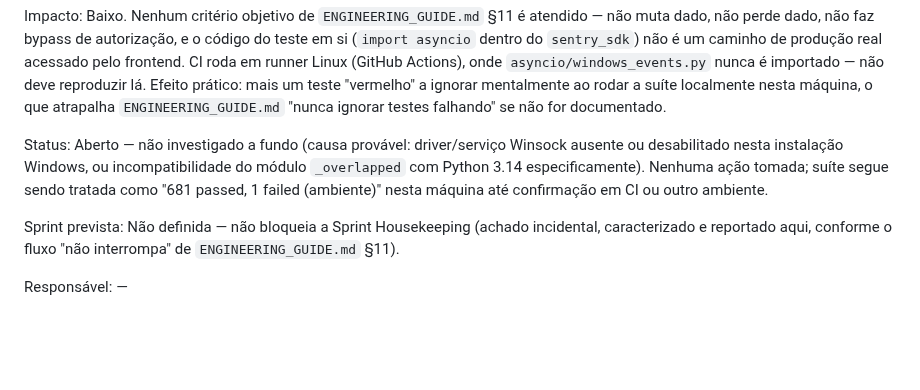
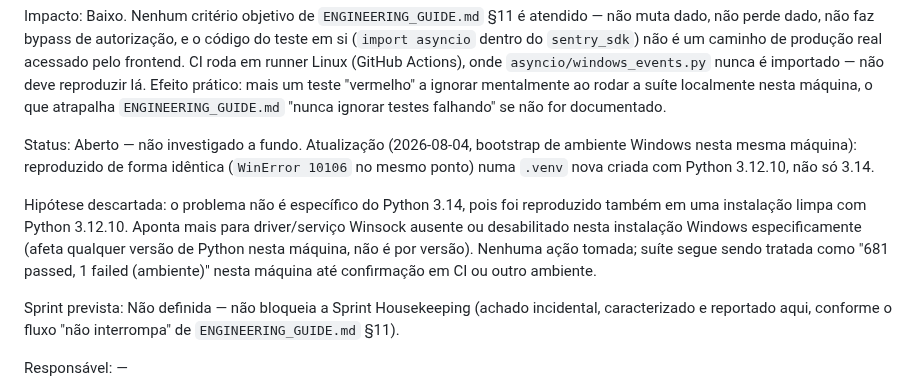
Before and after one commit to TaldoDustin/assistencia_system, a Markdown page: docs/operations/KNOWN_ISSUES.md, the part around the change. Rendered like a GitHub page; blank space fills up the shorter version.

Commit message:
docs(known-issues): update KI-030 investigation
Reproduced the same WinError 10106 on a fresh Python 3.12.10 venv,
not just 3.14 as originally theorized. Discards the "Python
3.14-specific" hypothesis and points instead at a Winsock/LSP issue
on this Windows install, independent of Python version.

```diff
--- a/docs/operations/KNOWN_ISSUES.md
+++ b/docs/operations/KNOWN_ISSUES.md
@@ -1024,10 +1024,15 @@ um caminho de produção real acessado pelo frontend. CI roda em runner Linux (G
 `ENGINEERING_GUIDE.md` "nunca ignorar testes falhando" se não for documentado.
 
 Status:
-Aberto — não investigado a fundo (causa provável: driver/serviço Winsock ausente ou desabilitado nesta
-instalação Windows, ou incompatibilidade do módulo `_overlapped` com Python 3.14 especificamente).
-Nenhuma ação tomada; suíte segue sendo tratada como "681 passed, 1 failed (ambiente)" nesta máquina até
-confirmação em CI ou outro ambiente.
+Aberto — não investigado a fundo. Atualização (2026-08-04, bootstrap de ambiente Windows nesta mesma
+máquina): reproduzido de forma idêntica (`WinError 10106` no mesmo ponto) numa `.venv` nova criada com
+Python 3.12.10, não só 3.14.
+
+Hipótese descartada: o problema não é específico do Python 3.14, pois foi reproduzido também em uma
+instalação limpa com Python 3.12.10. Aponta mais para driver/serviço Winsock ausente ou desabilitado
+nesta instalação Windows especificamente (afeta qualquer versão de Python nesta máquina, não é por
+versão). Nenhuma ação tomada; suíte segue sendo tratada como "681 passed, 1 failed (ambiente)" nesta
+máquina até confirmação em CI ou outro ambiente.
 
 Sprint prevista:
 Não definida — não bloqueia a Sprint Housekeeping (achado incidental, caracterizado e reportado aqui,
```
